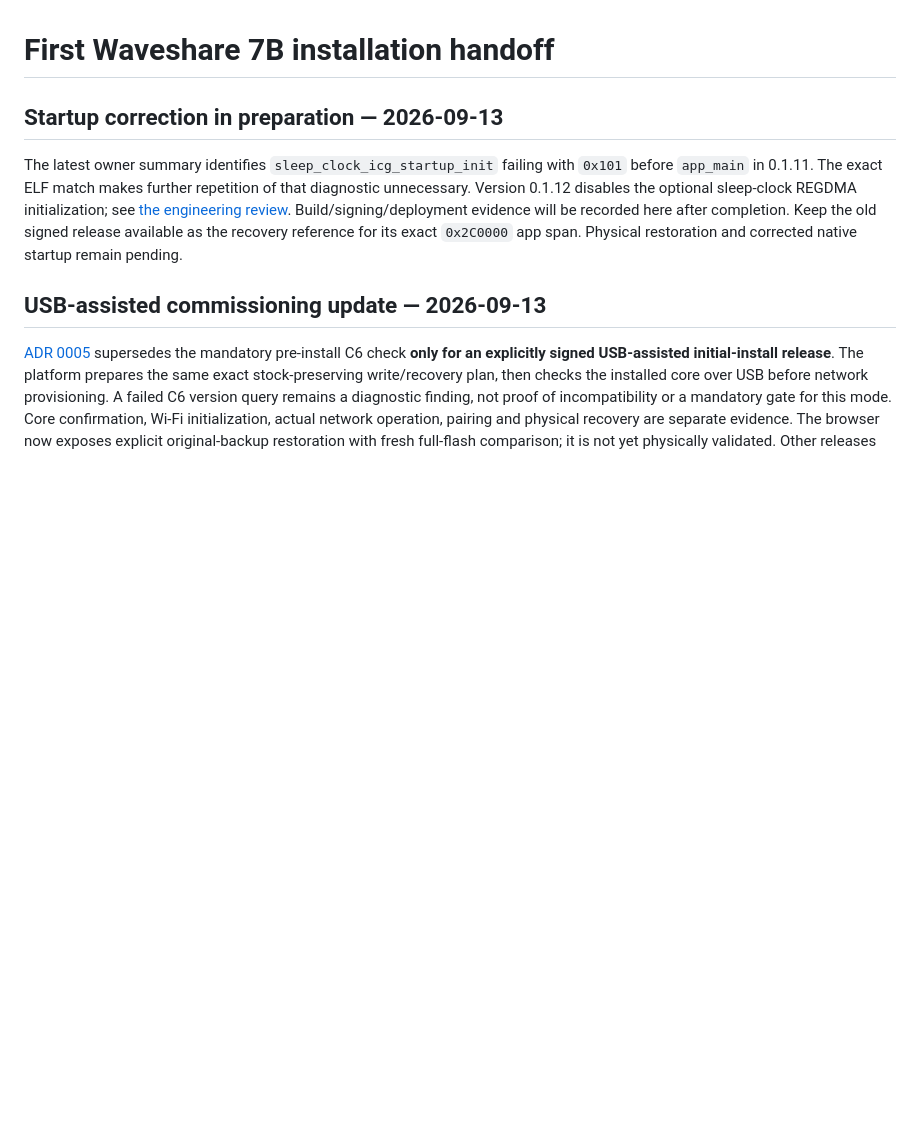
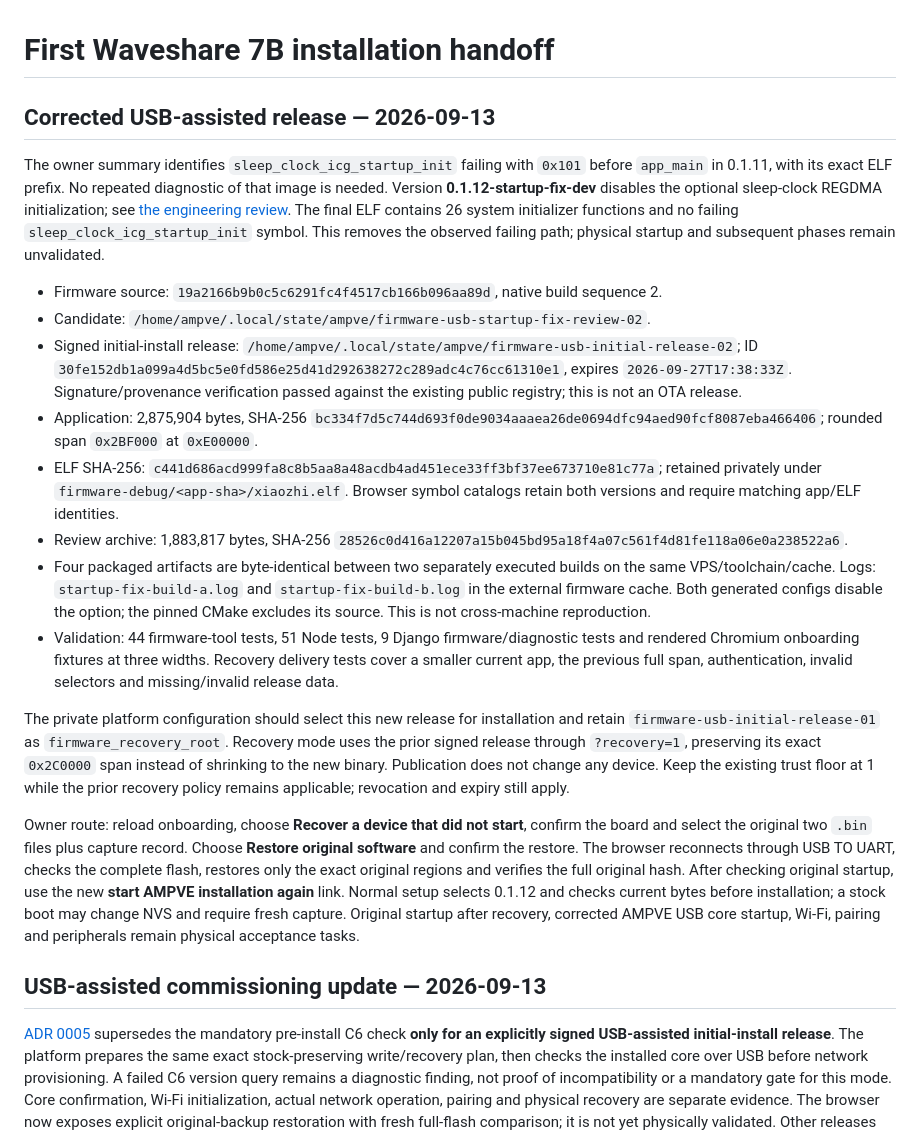
Before and after one commit to Lucas-hX/AMPVE, a Markdown page: docs/runbooks/FIRST_INSTALLATION.md, the part around the change. Drawn GitHub-style; blank space fills up the shorter version.

Commit message:
docs(firmware): record reproduced startup correction and exact recovery handoff

```diff
--- a/docs/runbooks/FIRST_INSTALLATION.md
+++ b/docs/runbooks/FIRST_INSTALLATION.md
@@ -1,8 +1,21 @@
 # First Waveshare 7B installation handoff
 
-## Startup correction in preparation — 2026-09-13
+## Corrected USB-assisted release — 2026-09-13
 
-The latest owner summary identifies `sleep_clock_icg_startup_init` failing with `0x101` before `app_main` in 0.1.11. The exact ELF match makes further repetition of that diagnostic unnecessary. Version 0.1.12 disables the optional sleep-clock REGDMA initialization; see [the engineering review](USB_COMMISSIONING_REVIEW.md#startup-retention-correction--2026-09-13). Build/signing/deployment evidence will be recorded here after completion. Keep the old signed release available as the recovery reference for its exact `0x2C0000` app span. Physical restoration and corrected native startup remain pending.
+The owner summary identifies `sleep_clock_icg_startup_init` failing with `0x101` before `app_main` in 0.1.11, with its exact ELF prefix. No repeated diagnostic of that image is needed. Version **0.1.12-startup-fix-dev** disables the optional sleep-clock REGDMA initialization; see [the engineering review](USB_COMMISSIONING_REVIEW.md#startup-retention-correction--2026-09-13). The final ELF contains 26 system initializer functions and no failing `sleep_clock_icg_startup_init` symbol. This removes the observed failing path; physical startup and subsequent phases remain unvalidated.
+
+- Firmware source: `19a2166b9b0c5c6291fc4f4517cb166b096aa89d`, native build sequence 2.
+- Candidate: `/home/ampve/.local/state/ampve/firmware-usb-startup-fix-review-02`.
+- Signed initial-install release: `/home/ampve/.local/state/ampve/firmware-usb-initial-release-02`; ID `30fe152db1a099a4d5bc5e0fd586e25d41d292638272c289adc4c76cc61310e1`, expires `2026-09-27T17:38:33Z`. Signature/provenance verification passed against the existing public registry; this is not an OTA release.
+- Application: 2,875,904 bytes, SHA-256 `bc334f7d5c744d693f0de9034aaaea26de0694dfc94aed90fcf8087eba466406`; rounded span `0x2BF000` at `0xE00000`.
+- ELF SHA-256: `c441d686acd999fa8c8b5aa8a48acdb4ad451ece33ff3bf37ee673710e81c77a`; retained privately under `firmware-debug/<app-sha>/xiaozhi.elf`. Browser symbol catalogs retain both versions and require matching app/ELF identities.
+- Review archive: 1,883,817 bytes, SHA-256 `28526c0d416a12207a15b045bd95a18f4a07c561f4d81fe118a06e0a238522a6`.
+- Four packaged artifacts are byte-identical between two separately executed builds on the same VPS/toolchain/cache. Logs: `startup-fix-build-a.log` and `startup-fix-build-b.log` in the external firmware cache. Both generated configs disable the option; the pinned CMake excludes its source. This is not cross-machine reproduction.
+- Validation: 44 firmware-tool tests, 51 Node tests, 9 Django firmware/diagnostic tests and rendered Chromium onboarding fixtures at three widths. Recovery delivery tests cover a smaller current app, the previous full span, authentication, invalid selectors and missing/invalid release data.
+
+The private platform configuration should select this new release for installation and retain `firmware-usb-initial-release-01` as `firmware_recovery_root`. Recovery mode uses the prior signed release through `?recovery=1`, preserving its exact `0x2C0000` span instead of shrinking to the new binary. Publication does not change any device. Keep the existing trust floor at 1 while the prior recovery policy remains applicable; revocation and expiry still apply.
+
+Owner route: reload onboarding, choose **Recover a device that did not start**, confirm the board and select the original two `.bin` files plus capture record. Choose **Restore original software** and confirm the restore. The browser reconnects through USB TO UART, checks the complete flash, restores only the exact original regions and verifies the full original hash. After checking original startup, use the new **start AMPVE installation again** link. Normal setup selects 0.1.12 and checks current bytes before installation; a stock boot may change NVS and require fresh capture. Original startup after recovery, corrected AMPVE USB core startup, Wi-Fi, pairing and peripherals remain physical acceptance tasks.
 
 ## USB-assisted commissioning update — 2026-09-13
 
```
Also changed, not shown: docs/PROJECT_TRACKING.md (+2 -0 lines), docs/runbooks/BROWSER_INSTALLATION.md (+4 -0 lines).
